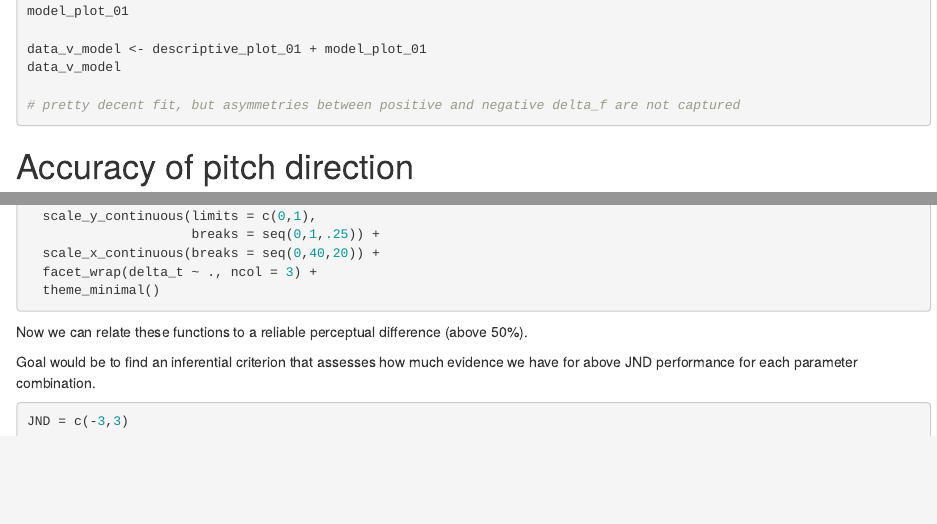
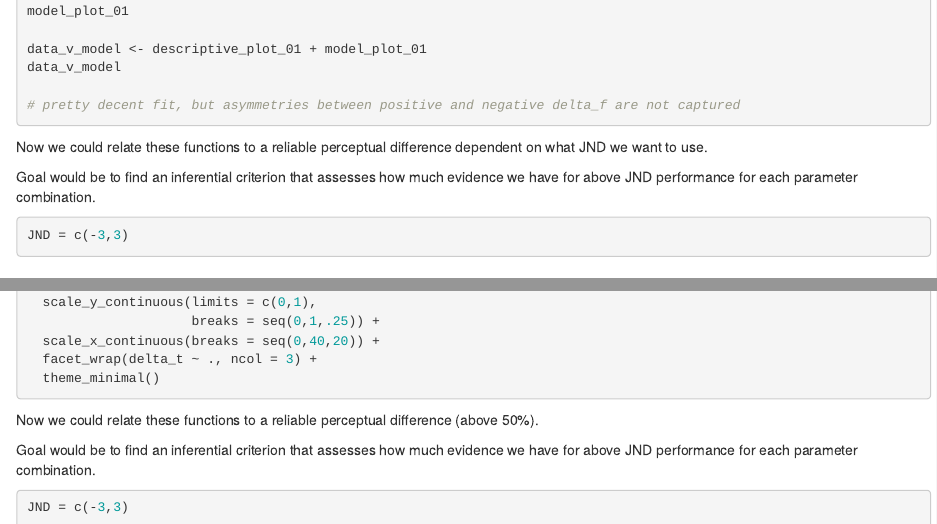
Before and after one commit to jvcasillas/manytones_datasim, an R Markdown document (scripts/TR_explore_Sept25.Rmd): the page in a window 1100 px wide, from 3100 px down, and a second part further down, joined at a grey line. Rendered offline with R 4.5, knitr and Pandoc, with nearby package versions; the code chunks are not run, so their results and figures are left out.

Commit message:
minor edits

````diff
--- a/scripts/TR_explore_Sept25.Rmd
+++ b/scripts/TR_explore_Sept25.Rmd
@@ -195,6 +195,16 @@ data_v_model
 
 ```
 
+Now we could relate these functions to a reliable perceptual difference dependent on what JND we want to use.
+
+Goal would be to find an inferential criterion that assesses how much evidence we have for above JND performance for each parameter combination.
+
+```{r}
+
+JND = c(-3,3)
+
+```
+
 # Accuracy of pitch direction
 
 ## Verbal predictions
@@ -301,7 +311,7 @@ ggplot(data = xdata,
 
 ```
 
-Now we can relate these functions to a reliable perceptual difference (above 50%).
+Now we could relate these functions to a reliable perceptual difference (above 50%).
 
 Goal would be to find an inferential criterion that assesses how much evidence we have for above JND performance for each parameter combination.
 
````
